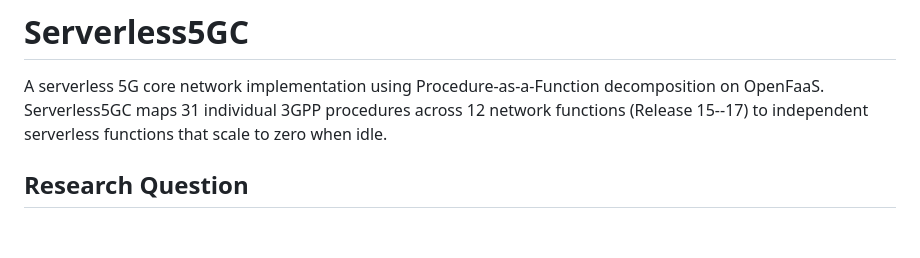
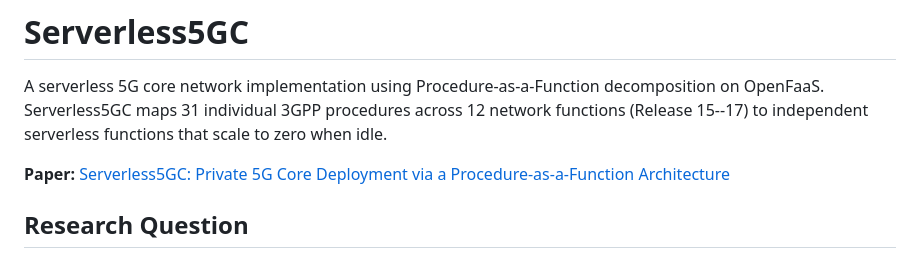
Before and after one commit to haidinhtuan/serverless5gc, a Markdown page: README.md, the part around the change. GitHub-like rendering; blank space fills up the shorter version.

Commit message:
Add arXiv paper link to README

```diff
--- a/README.md
+++ b/README.md
@@ -1,6 +1,8 @@
 # Serverless5GC
 
 A serverless 5G core network implementation using Procedure-as-a-Function decomposition on OpenFaaS. Serverless5GC maps 31 individual 3GPP procedures across 12 network functions (Release 15--17) to independent serverless functions that scale to zero when idle.
+
+**Paper:** [Serverless5GC: Private 5G Core Deployment via a Procedure-as-a-Function Architecture](https://arxiv.org/abs/2603.27618)
 
 ## Research Question
 
```
